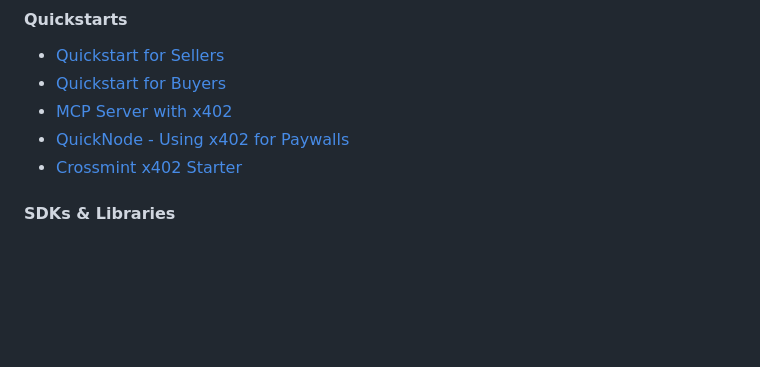
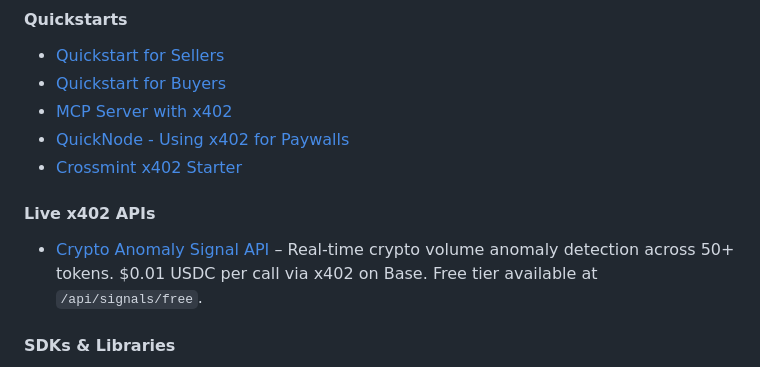
Before and after one commit to tsubasakong/awesome-agent-payments-protocol, a Markdown page: README.md, the part around the change. Rendered like a GitHub page; blank space fills up the shorter version.

Commit message:
Add Crypto Anomaly Signal API under x402 Live APIs

```diff
--- a/README.md
+++ b/README.md
@@ -94,6 +94,9 @@ _Last updated: 2025-11-06_
 - [MCP Server with x402](https://docs.cdp.coinbase.com/x402/mcp-server)
 - [QuickNode - Using x402 for Paywalls](https://www.quicknode.com/guides/infrastructure/how-to-use-x402-payment-required)
 - [Crossmint x402 Starter](https://github.com/Crossmint/crossmint-402-starter)
+
+#### Live x402 APIs
+- [Crypto Anomaly Signal API](https://frog03-20494.wykr.es/api/signals/paid) – Real-time crypto volume anomaly detection across 50+ tokens. $0.01 USDC per call via x402 on Base. Free tier available at `/api/signals/free`.
 
 #### SDKs & Libraries
 - [x402 Rust crates + Facilitator](https://github.com/x402-rs/x402-rs)
```
